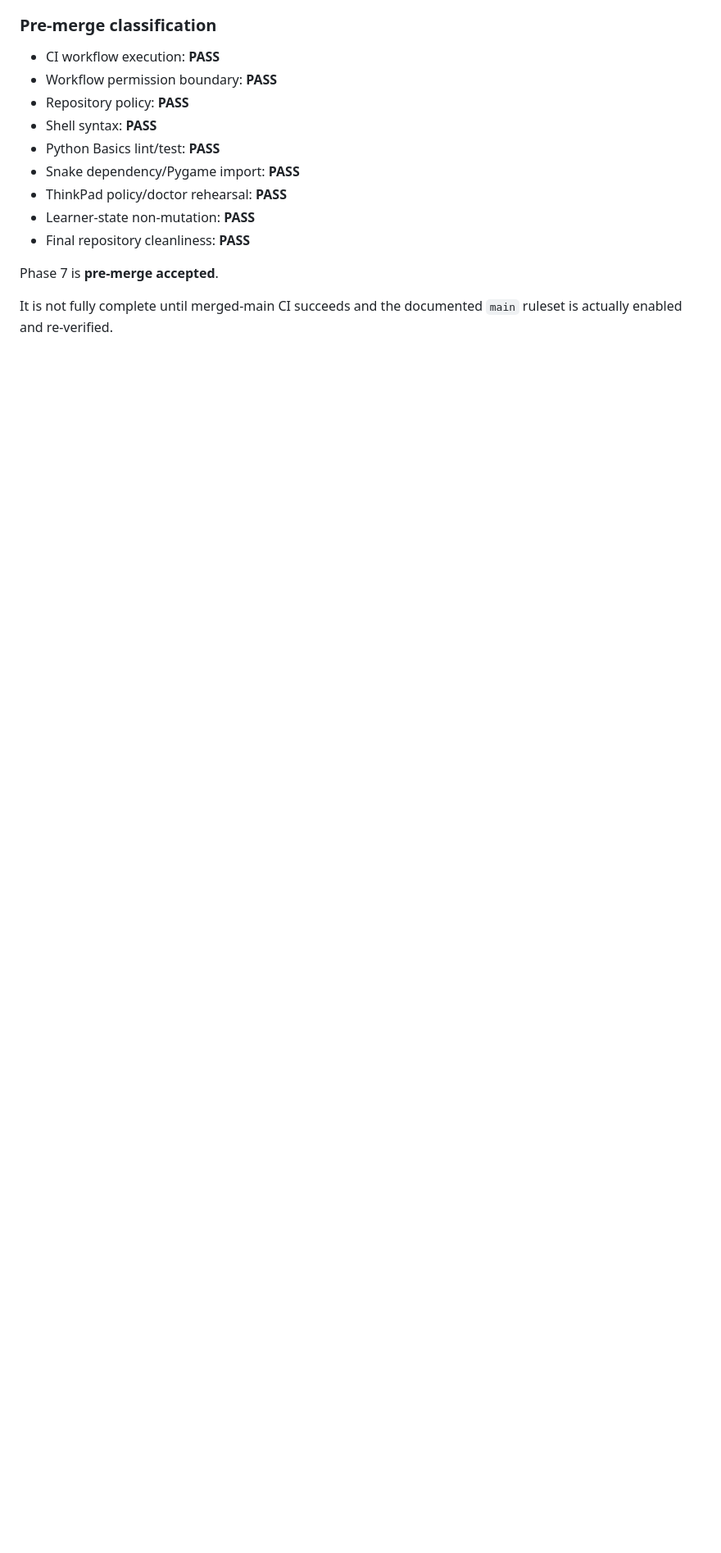
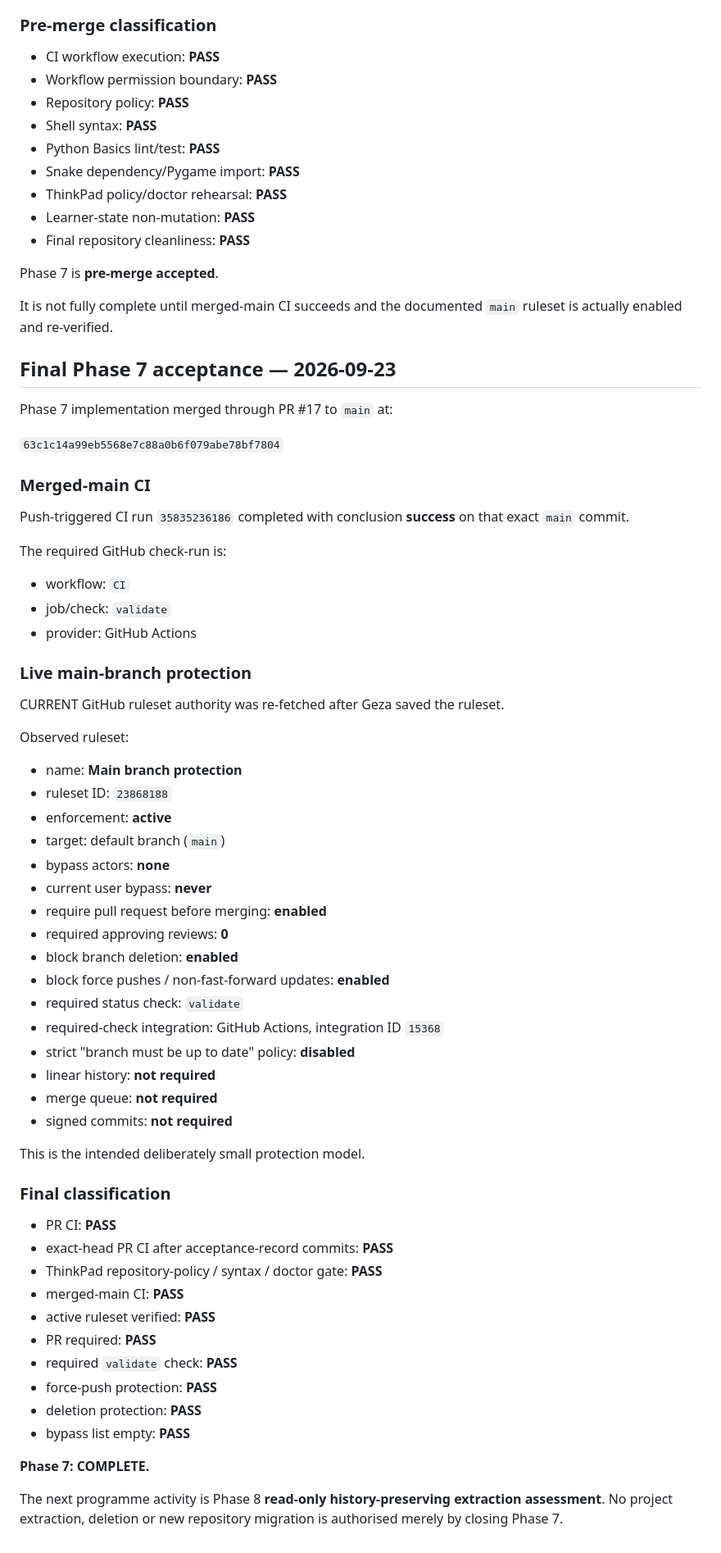
Before and after one commit to connor-koczian/connor-coding-lab, a Markdown page: docs/mentor/SAFETY-GOVERNANCE-CI-V1-IMPLEMENTATION.md, the part around the change. Shown at 82% size. Rendered like a GitHub page; blank space fills up the shorter version.

Commit message:
Record final Phase 7 protection evidence

```diff
--- a/docs/mentor/SAFETY-GOVERNANCE-CI-V1-IMPLEMENTATION.md
+++ b/docs/mentor/SAFETY-GOVERNANCE-CI-V1-IMPLEMENTATION.md
@@ -150,3 +150,62 @@ ThinkPad rehearsal against candidate head `fb9d09e014faa86a1cb7e22639ef8a5062c68
 Phase 7 is **pre-merge accepted**.
 
 It is not fully complete until merged-main CI succeeds and the documented `main` ruleset is actually enabled and re-verified.
+
+
+## Final Phase 7 acceptance — 2026-09-23
+
+Phase 7 implementation merged through PR #17 to `main` at:
+
+`63c1c14a99eb5568e7c88a0b6f079abe78bf7804`
+
+### Merged-main CI
+
+Push-triggered CI run `35835236186` completed with conclusion **success** on that exact `main` commit.
+
+The required GitHub check-run is:
+
+- workflow: `CI`
+- job/check: `validate`
+- provider: GitHub Actions
+
+### Live main-branch protection
+
+CURRENT GitHub ruleset authority was re-fetched after Geza saved the ruleset.
+
+Observed ruleset:
+
+- name: **Main branch protection**
+- ruleset ID: `23868188`
+- enforcement: **active**
+- target: default branch (`main`)
+- bypass actors: **none**
+- current user bypass: **never**
+- require pull request before merging: **enabled**
+- required approving reviews: **0**
+- block branch deletion: **enabled**
+- block force pushes / non-fast-forward updates: **enabled**
+- required status check: `validate`
+- required-check integration: GitHub Actions, integration ID `15368`
+- strict "branch must be up to date" policy: **disabled**
+- linear history: **not required**
+- merge queue: **not required**
+- signed commits: **not required**
+
+This is the intended deliberately small protection model.
+
+### Final classification
+
+- PR CI: **PASS**
+- exact-head PR CI after acceptance-record commits: **PASS**
+- ThinkPad repository-policy / syntax / doctor gate: **PASS**
+- merged-main CI: **PASS**
+- active ruleset verified: **PASS**
+- PR required: **PASS**
+- required `validate` check: **PASS**
+- force-push protection: **PASS**
+- deletion protection: **PASS**
+- bypass list empty: **PASS**
+
+**Phase 7: COMPLETE.**
+
+The next programme activity is Phase 8 **read-only history-preserving extraction assessment**. No project extraction, deletion or new repository migration is authorised merely by closing Phase 7.
```
